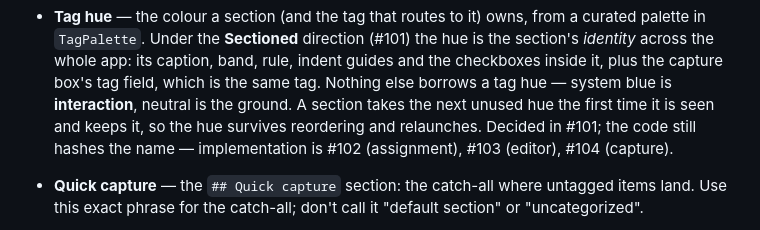
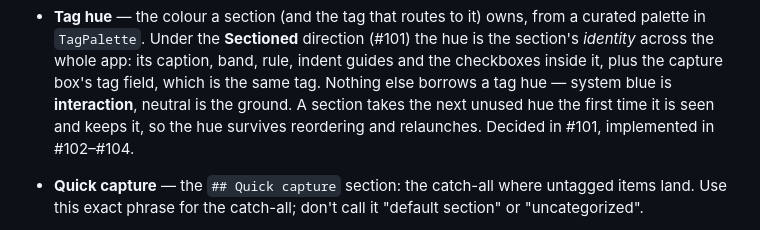
Before and after one commit to frezara/quick-capture, a Markdown page: CONTEXT.md, the part around the change. Drawn GitHub-style.

Commit message:
Correct tag hue glossary entry to reflect live allocation
Co-Authored-By: Claude Fable 5.1 <noreply@anthropic.com>

```diff
--- a/CONTEXT.md
+++ b/CONTEXT.md
@@ -37,8 +37,7 @@ crossfades between them.
   box's tag field, which is the same tag. Nothing else borrows a tag hue —
   system blue is **interaction**, neutral is the ground. A section takes the
   next unused hue the first time it is seen and keeps it, so the hue survives
-  reordering and relaunches. Decided in #101; the code still hashes the name —
-  implementation is #102 (assignment), #103 (editor), #104 (capture).
+  reordering and relaunches. Decided in #101, implemented in #102–#104.
 
 - **Quick capture** — the `## Quick capture` section: the catch-all where
   untagged items land. Use this exact phrase for the catch-all; don't call it
```
